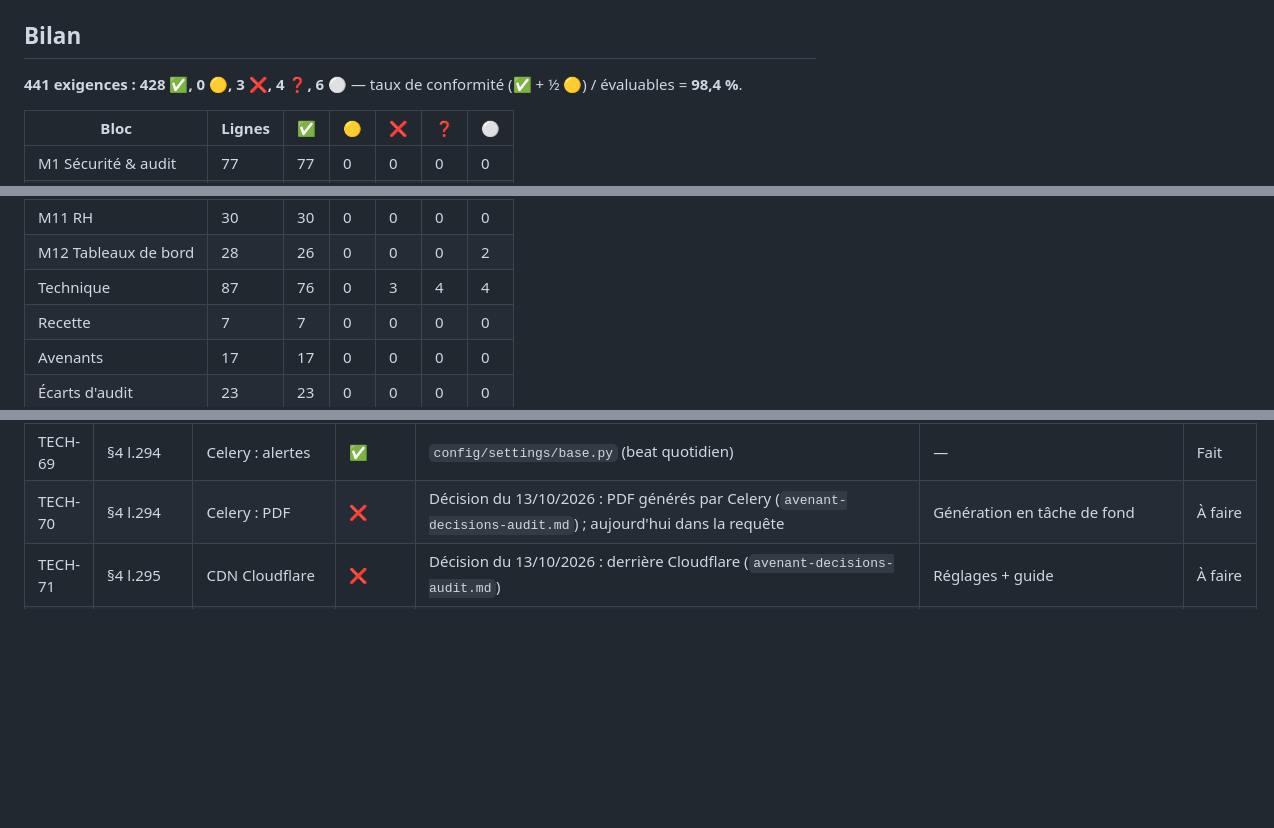
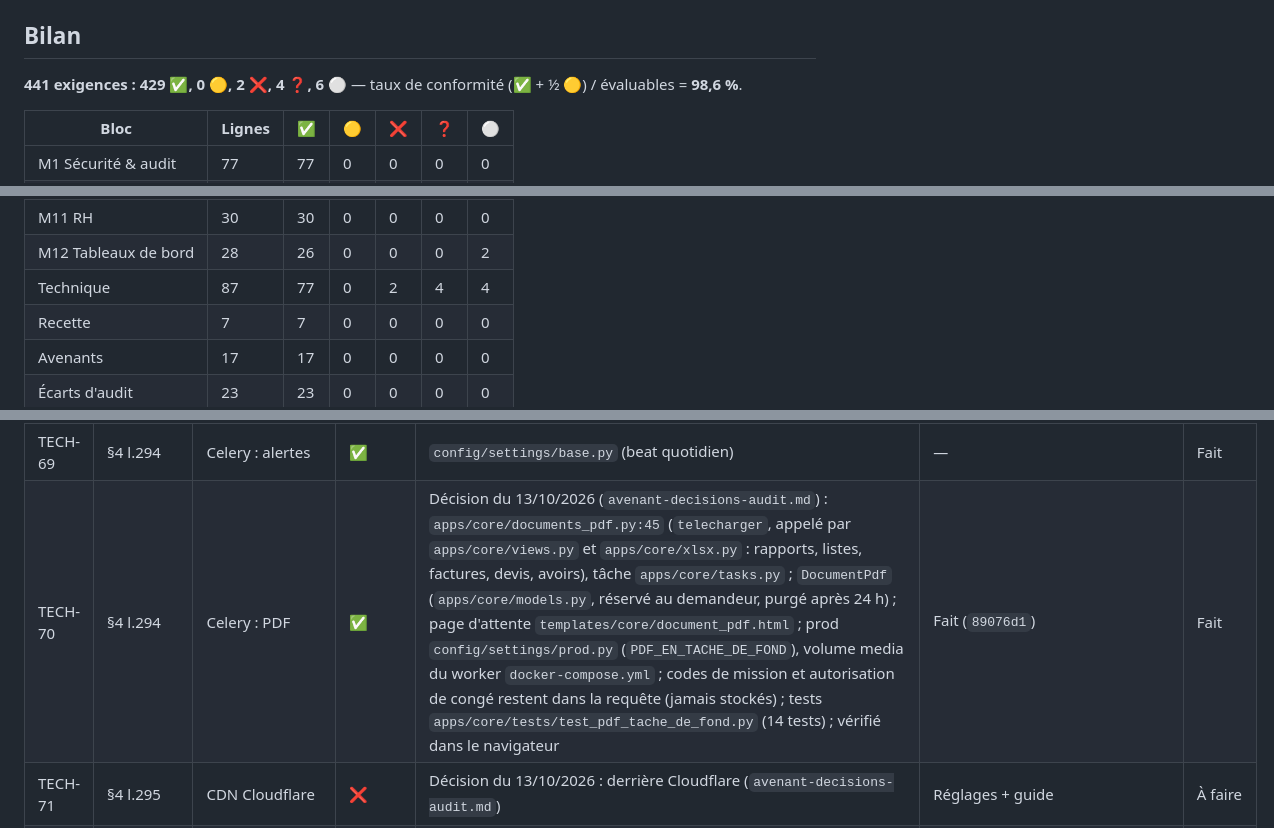
Before and after one commit to AFAQSUCA/erp-densource, a Markdown page: audit/MATRICE.md, 3 parts joined by grey strips. GitHub-like rendering; blank space fills up the shorter version.

Commit message:
docs(audit): passe TECH-70 à conforme
Co-Authored-By: Claude Opus 5.5 <noreply@anthropic.com>

```diff
--- a/audit/MATRICE.md
+++ b/audit/MATRICE.md
@@ -14,7 +14,7 @@ indépendantes avec scénarios de reproduction) et relus contre le code ; preuve
 
 ## Bilan
 
-**441 exigences : 428 ✅, 0 🟡, 3 ❌, 4 ❓, 6 ⚪** — taux de conformité (✅ + ½ 🟡) / évaluables = **98,4 %**.
+**441 exigences : 429 ✅, 0 🟡, 2 ❌, 4 ❓, 6 ⚪** — taux de conformité (✅ + ½ 🟡) / évaluables = **98,6 %**.
 
 | Bloc | Lignes | ✅ | 🟡 | ❌ | ❓ | ⚪ |
 |---|---|---|---|---|---|---|
@@ -30,7 +30,7 @@ indépendantes avec scénarios de reproduction) et relus contre le code ; preuve
 | M10 Finances | 13 | 13 | 0 | 0 | 0 | 0 |
 | M11 RH | 30 | 30 | 0 | 0 | 0 | 0 |
 | M12 Tableaux de bord | 28 | 26 | 0 | 0 | 0 | 2 |
-| Technique | 87 | 76 | 0 | 3 | 4 | 4 |
+| Technique | 87 | 77 | 0 | 2 | 4 | 4 |
 | Recette | 7 | 7 | 0 | 0 | 0 | 0 |
 | Avenants | 17 | 17 | 0 | 0 | 0 | 0 |
 | Écarts d'audit | 23 | 23 | 0 | 0 | 0 | 0 |
@@ -488,7 +488,7 @@ indépendantes avec scénarios de reproduction) et relus contre le code ; preuve
 | TECH-67 | §4 l.293 | Index BDD sur colonnes de recherche | ✅ | Index sur `date_emission`, `date_reglement`, `date_depense` (+ catégorie), `date_mouvement`, `date_plein`, `date_expiration` (documents), dates d'expiration du permis et de la visite médicale (migrations `*_index_dates`, appliquées sur PostgreSQL 16) | Fait (`dd05e33`) | Fait |
 | TECH-68 | §4 l.294 | Celery : notifications | ✅ | `apps/notifications/tasks.py` | — | Fait |
 | TECH-69 | §4 l.294 | Celery : alertes | ✅ | `config/settings/base.py` (beat quotidien) | — | Fait |
-| TECH-70 | §4 l.294 | Celery : PDF | ❌ | Décision du 13/10/2026 : PDF générés par Celery (`avenant-decisions-audit.md`) ; aujourd'hui dans la requête | Génération en tâche de fond | À faire |
+| TECH-70 | §4 l.294 | Celery : PDF | ✅ | Décision du 13/10/2026 (`avenant-decisions-audit.md`) : `apps/core/documents_pdf.py:45` (`telecharger`, appelé par `apps/core/views.py` et `apps/core/xlsx.py` : rapports, listes, factures, devis, avoirs), tâche `apps/core/tasks.py` ; `DocumentPdf` (`apps/core/models.py`, réservé au demandeur, purgé après 24 h) ; page d'attente `templates/core/document_pdf.html` ; prod `config/settings/prod.py` (`PDF_EN_TACHE_DE_FOND`), volume media du worker `docker-compose.yml` ; codes de mission et autorisation de congé restent dans la requête (jamais stockés) ; tests `apps/core/tests/test_pdf_tache_de_fond.py` (14 tests) ; vérifié dans le navigateur | Fait (`89076d1`) | Fait |
 | TECH-71 | §4 l.295 | CDN Cloudflare | ❌ | Décision du 13/10/2026 : derrière Cloudflare (`avenant-decisions-audit.md`) | Réglages + guide | À faire |
 | TECH-72 | §4 l.296 | Compression gzip | ✅ | `nginx/nginx.conf:26` | — | Fait |
 | TECH-73 | §4 l.297 | Monitoring Sentry | ✅ | `config/settings/prod.py:125` | — | Fait |
```
